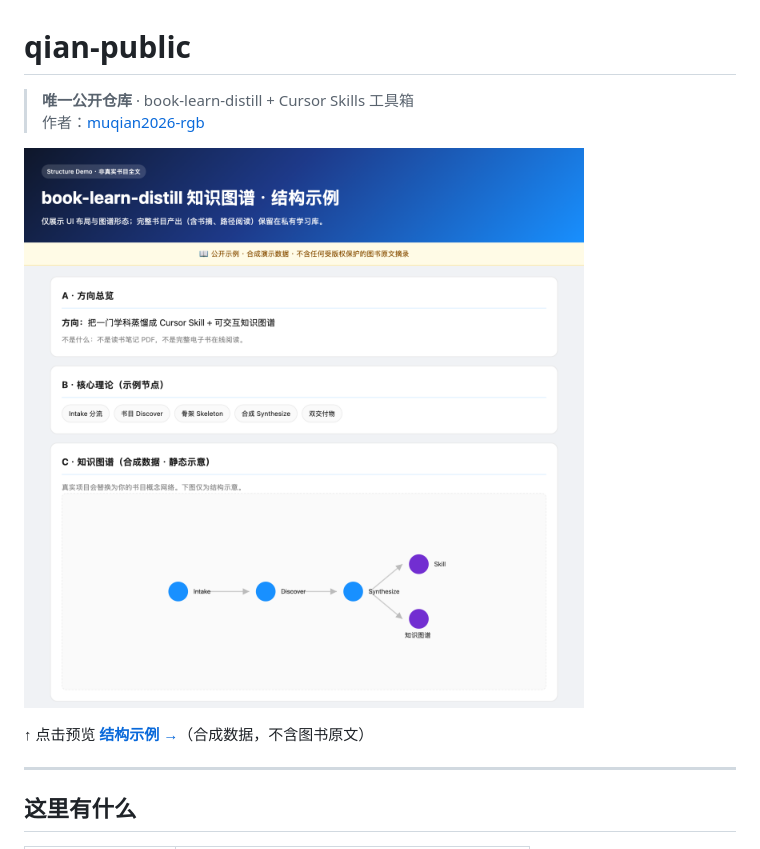
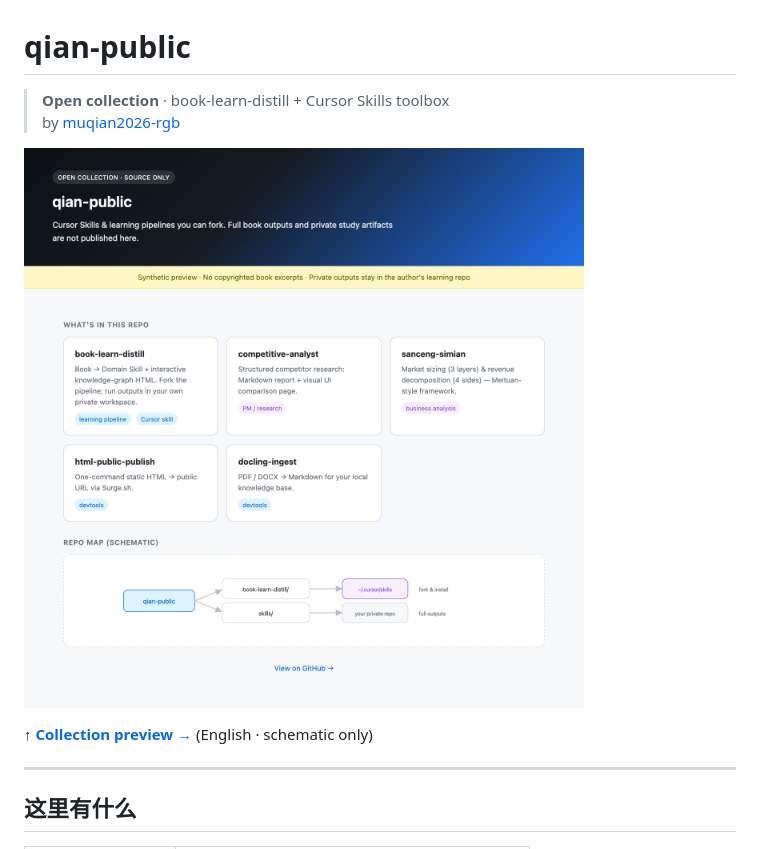
Before and after one commit to muqian2026-rgb/qian-public, a Markdown page: README.md, the part around the change. GitHub-like rendering; pictures changed too: docs/assets/collection-preview.png (added), docs/assets/pipeline-structure-demo.png (deleted).

```diff
--- a/README.md
+++ b/README.md
@@ -1,11 +1,11 @@
 # qian-public
 
-> **唯一公开仓库** · book-learn-distill + Cursor Skills 工具箱
-> 作者：[muqian2026-rgb](https://github.com/muqian2026-rgb)
+> **Open collection** · book-learn-distill + Cursor Skills toolbox
+> by [muqian2026-rgb](https://github.com/muqian2026-rgb)
 
-[![结构示例](docs/assets/pipeline-structure-demo.png)](https://muqian2026-rgb.github.io/qian-public/demo/pipeline-structure-demo.html)
+[![Collection preview](docs/assets/collection-preview.png)](https://muqian2026-rgb.github.io/qian-public/demo/collection-preview.html)
 
-↑ 点击预览 **[结构示例 →](https://muqian2026-rgb.github.io/qian-public/demo/pipeline-structure-demo.html)**（合成数据，不含图书原文）
+↑ **[Collection preview →](https://muqian2026-rgb.github.io/qian-public/demo/collection-preview.html)** (English · schematic only)
 
 ---
 
```
Also changed, not shown: book-learn-distill/README.md (+2 -2 lines), examples/README.md (+9 -11 lines), 3 other files.
